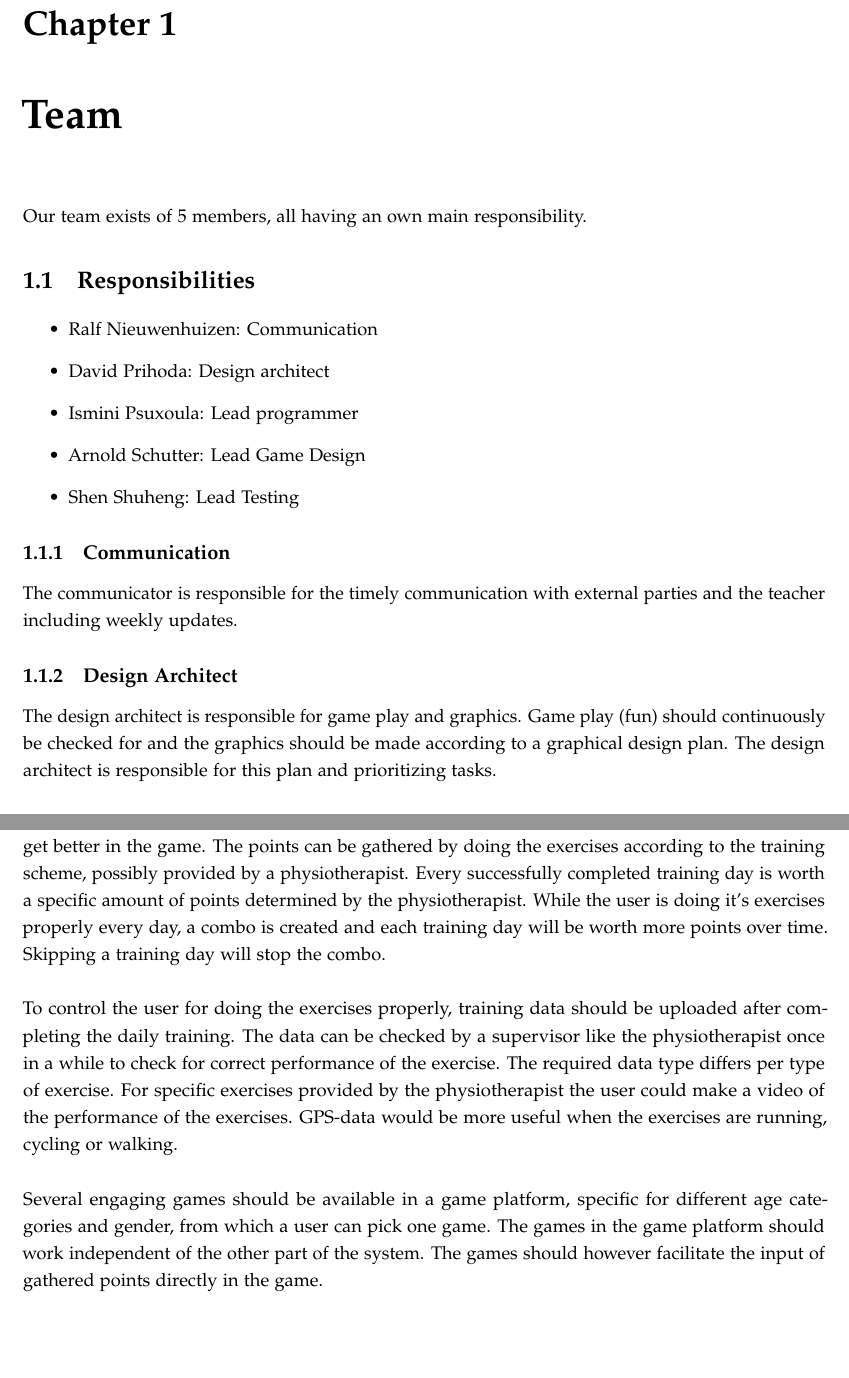
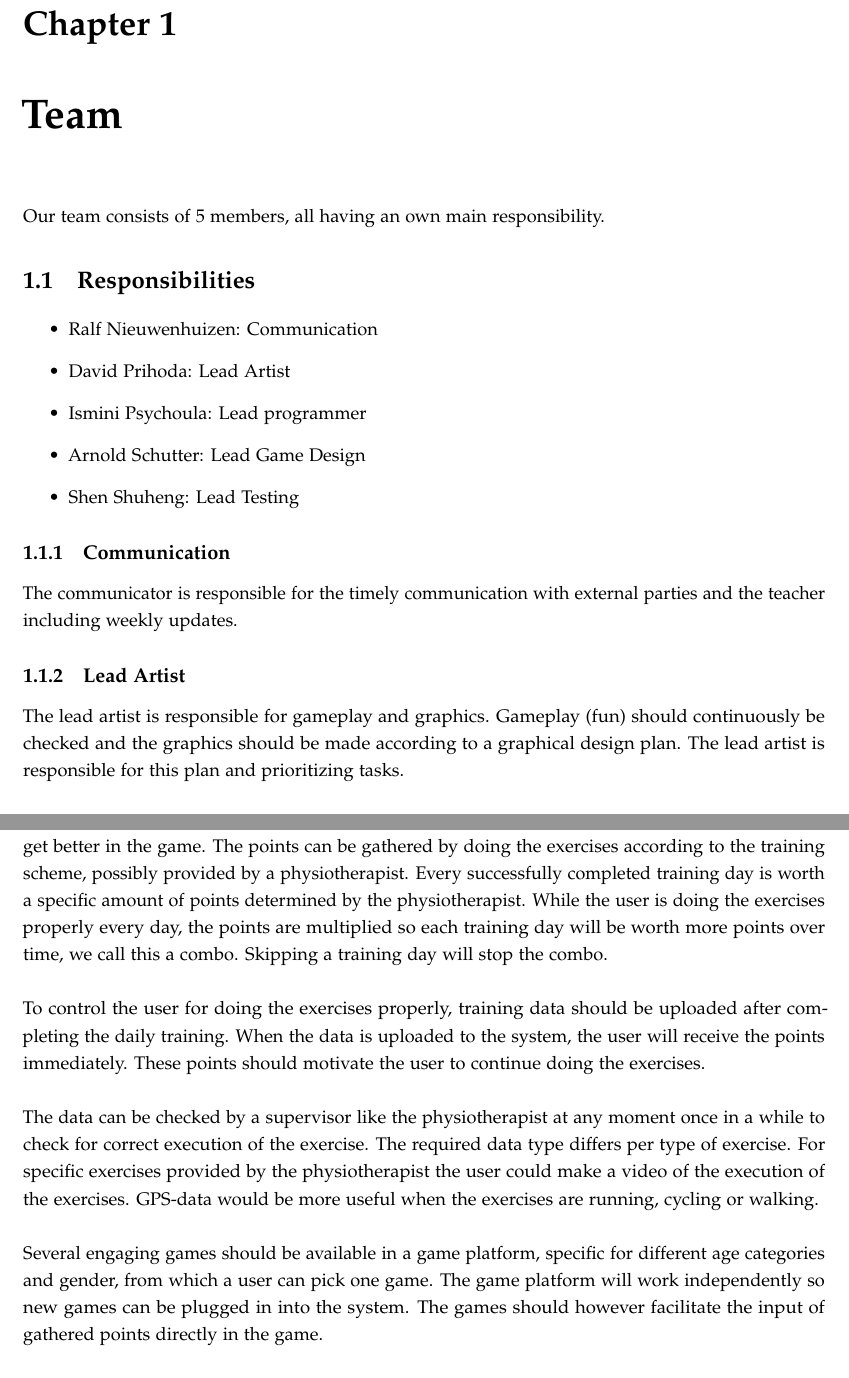
Before and after one commit to RalfNieuwenhuizen/design4health, a LaTeX thesis (Deliverables/synopsis.tex): two parts of pages 2 and 5 of 6, joined at a grey line, cut so that both start at the same text, the shorter picture padded with empty space. Compiled offline with pdfLaTeX.

Commit message:
Synopsis and planning update

```diff
--- a/Deliverables/synopsis.tex
+++ b/Deliverables/synopsis.tex
@@ -71,14 +71,14 @@
 
 \chapter{Team}
 
-Our team exists of $5$ members, all having an own main responsibility.
+Our team consists of $5$ members, all having an own main responsibility.
 
 \section{Responsibilities}
 
 \begin{itemize}
 	\item Ralf Nieuwenhuizen: Communication
-	\item David Prihoda: Design architect
-	\item Ismini Psuxoula: Lead programmer
+	\item David Prihoda: Lead Artist
+	\item Ismini Psychoula: Lead programmer
 	\item Arnold Schutter: Lead Game Design
 	\item Shen Shuheng: Lead Testing
 \end{itemize}
@@ -86,8 +86,8 @@ Our team exists of $5$ members, all having an own main responsibility.
 \subsection{Communication}
 The communicator is responsible for the timely communication with external parties and the teacher including weekly updates.
 
-\subsection{Design Architect}
-The design architect is responsible for game play and graphics. Game play (fun) should continuously be checked for and the graphics should be made according to a graphical design plan. The design architect is responsible for this plan and prioritizing tasks.
+\subsection{Lead Artist}
+The lead artist is responsible for gameplay and graphics. Gameplay (fun) should continuously be checked and the graphics should be made according to a graphical design plan. The lead artist is responsible for this plan and prioritizing tasks.
 
 \subsection{Lead Programmer}
 The lead programmer is responsible for keeping the overview of the software (architecture) and for quality. The lead programmer prioritizes the milestones for the software and checks for the quality and coherence. When deliverables are not satisfactory, the lead programmer is allowed to let deliverables be rectified.
@@ -127,11 +128,13 @@ Our weekly meetings are at:
 \chapter{Game design}
 The official game description does not contain specific requirements. The purpose of the game is to motivate or help people to do their exercises, possibly for tasks provided by a physiotherapist. \\
 \\
-The first concept of design is an engaging game for which the user needs to gather more points to get better in the game. The points can be gathered by doing the exercises according to the training scheme, possibly provided by a physiotherapist. Every successfully completed training day is worth a specific amount of points determined by the physiotherapist. While the user is doing it's exercises properly every day, a combo is created and each training day will be worth more points over time. Skipping a training day will stop the combo. \\
+The first concept of design is an engaging game for which the user needs to gather more points to get better in the game. The points can be gathered by doing the exercises according to the training scheme, possibly provided by a physiotherapist. Every successfully completed training day is worth a specific amount of points determined by the physiotherapist. While the user is doing the exercises properly every day, the points are multiplied so each training day will be worth more points over time, we call this a combo. Skipping a training day will stop the combo. \\
 \\
-To control the user for doing the exercises properly, training data should be uploaded after completing the daily training. The data can be checked by a supervisor like the physiotherapist once in a while to check for correct performance of the exercise. The required data type differs per type of exercise. For specific exercises provided by the physiotherapist the user could make a video of the performance of the exercises. GPS-data would be more useful when the exercises are running, cycling or walking. \\
+To control the user for doing the exercises properly, training data should be uploaded after completing the daily training. When the data is uploaded to the system, the user will receive the points immediately. These points should motivate the user to continue doing the exercises. \\
 \\
-Several engaging games should be available in a game platform, specific for different age categories and gender, from which a user can pick one game. The games in the game platform should work independent of the other part of the system. The games should however facilitate the input of gathered points directly in the game. \\
+The data can be checked by a supervisor like the physiotherapist at any moment once in a while to check for correct execution of the exercise. The required data type differs per type of exercise. For specific exercises provided by the physiotherapist the user could make a video of the execution of the exercises. GPS-data would be more useful when the exercises are running, cycling or walking. \\
+\\
+Several engaging games should be available in a game platform, specific for different age categories and gender, from which a user can pick one game. The game platform will work independently so new games can be plugged in into the system. The games should however facilitate the input of gathered points directly in the game. \\
 \\
 The construct of the system is shown in \ref{fig:gamedesignscheme}.
 
```
Also changed, not shown: Deliverables/Images/Todolist.png, Deliverables/synopsis.pdf (added), Deliverables/synopsis.tex (7 more changed lines), 3 other files.
